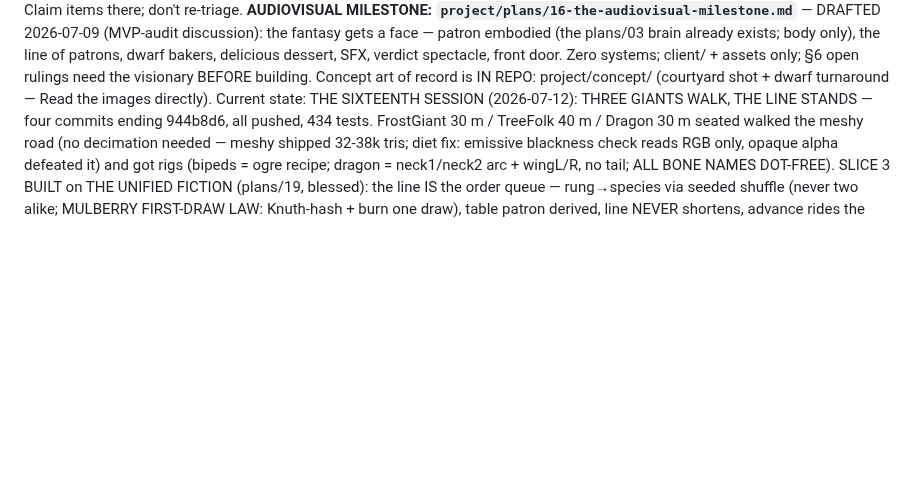
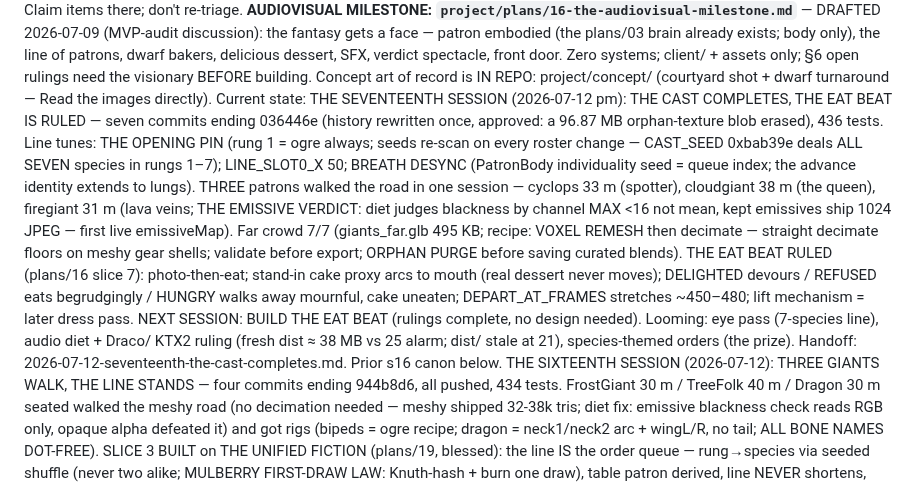
Before and after one commit to Norsninja/siege_bakery, a Markdown page: CLAUDE.md, the part around the change. Drawn GitHub-style; blank space fills up the shorter version.

Commit message:
DOCS: session handoff + CLAUDE.md current state — the seventeenth session recorded
Co-Authored-By: Claude Fable 5 <noreply@anthropic.com>

```diff
--- a/CLAUDE.md
+++ b/CLAUDE.md
@@ -88,6 +88,29 @@ spectacle, front door. Zero systems; client/ + assets only; §6 open
 rulings need the visionary BEFORE building. Concept art of record is
 IN REPO: project/concept/ (courtyard shot + dwarf turnaround — Read
 the images directly). Current state:
+THE SEVENTEENTH SESSION (2026-07-12 pm): THE CAST COMPLETES, THE
+EAT BEAT IS RULED — seven commits ending 036446e (history rewritten
+once, approved: a 96.87 MB orphan-texture blob erased), 436 tests.
+Line tunes: THE OPENING PIN (rung 1 = ogre always; seeds re-scan on
+every roster change — CAST_SEED 0xbab39e deals ALL SEVEN species in
+rungs 1–7); LINE_SLOT0_X 50; BREATH DESYNC (PatronBody individuality
+seed = queue index; the advance identity extends to lungs). THREE
+patrons walked the road in one session — cyclops 33 m (spotter),
+cloudgiant 38 m (the queen), firegiant 31 m (lava veins; THE
+EMISSIVE VERDICT: diet judges blackness by channel MAX <16 not mean,
+kept emissives ship 1024 JPEG — first live emissiveMap). Far crowd
+7/7 (giants_far.glb 495 KB; recipe: VOXEL REMESH then decimate —
+straight decimate floors on meshy gear shells; validate before
+export; ORPHAN PURGE before saving curated blends). THE EAT BEAT
+RULED (plans/16 slice 7): photo-then-eat; stand-in cake proxy arcs
+to mouth (real dessert never moves); DELIGHTED devours / REFUSED
+eats begrudgingly / HUNGRY walks away mournful, cake uneaten;
+DEPART_AT_FRAMES stretches ~450–480; lift mechanism = later dress
+pass. NEXT SESSION: BUILD THE EAT BEAT (rulings complete, no design
+needed). Looming: eye pass (7-species line), audio diet + Draco/
+KTX2 ruling (fresh dist ≈ 38 MB vs 25 alarm; dist/ stale at 21),
+species-themed orders (the prize). Handoff:
+2026-07-12-seventeenth-the-cast-completes.md. Prior s16 canon below.
 THE SIXTEENTH SESSION (2026-07-12): THREE GIANTS WALK, THE LINE
 STANDS — four commits ending 944b8d6, all pushed, 434 tests.
 FrostGiant 30 m / TreeFolk 40 m / Dragon 30 m seated walked the
```
Also changed, not shown: project/handoffs/2026-07-12-seventeenth-the-cast-completes.md (added, +169 -0 lines).
